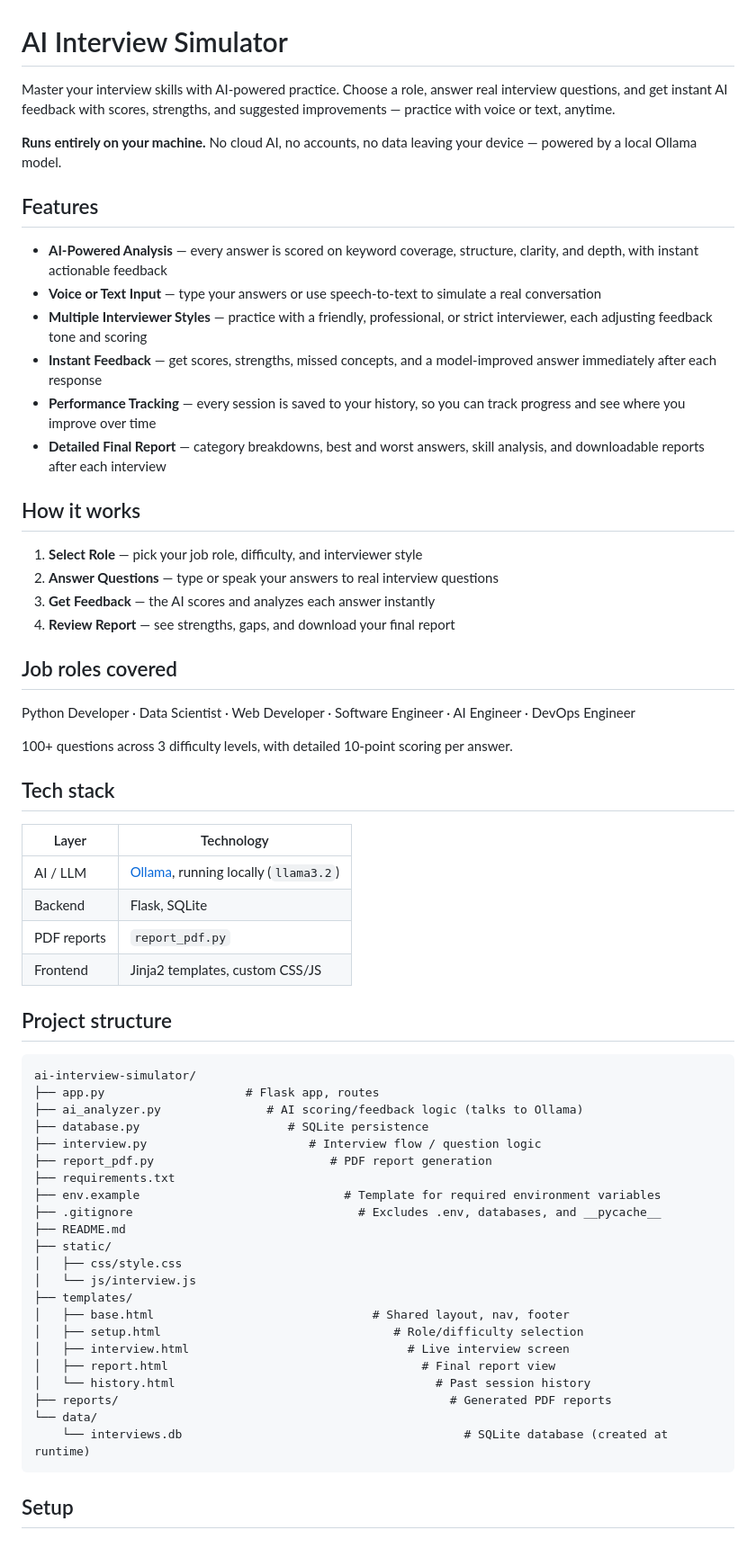
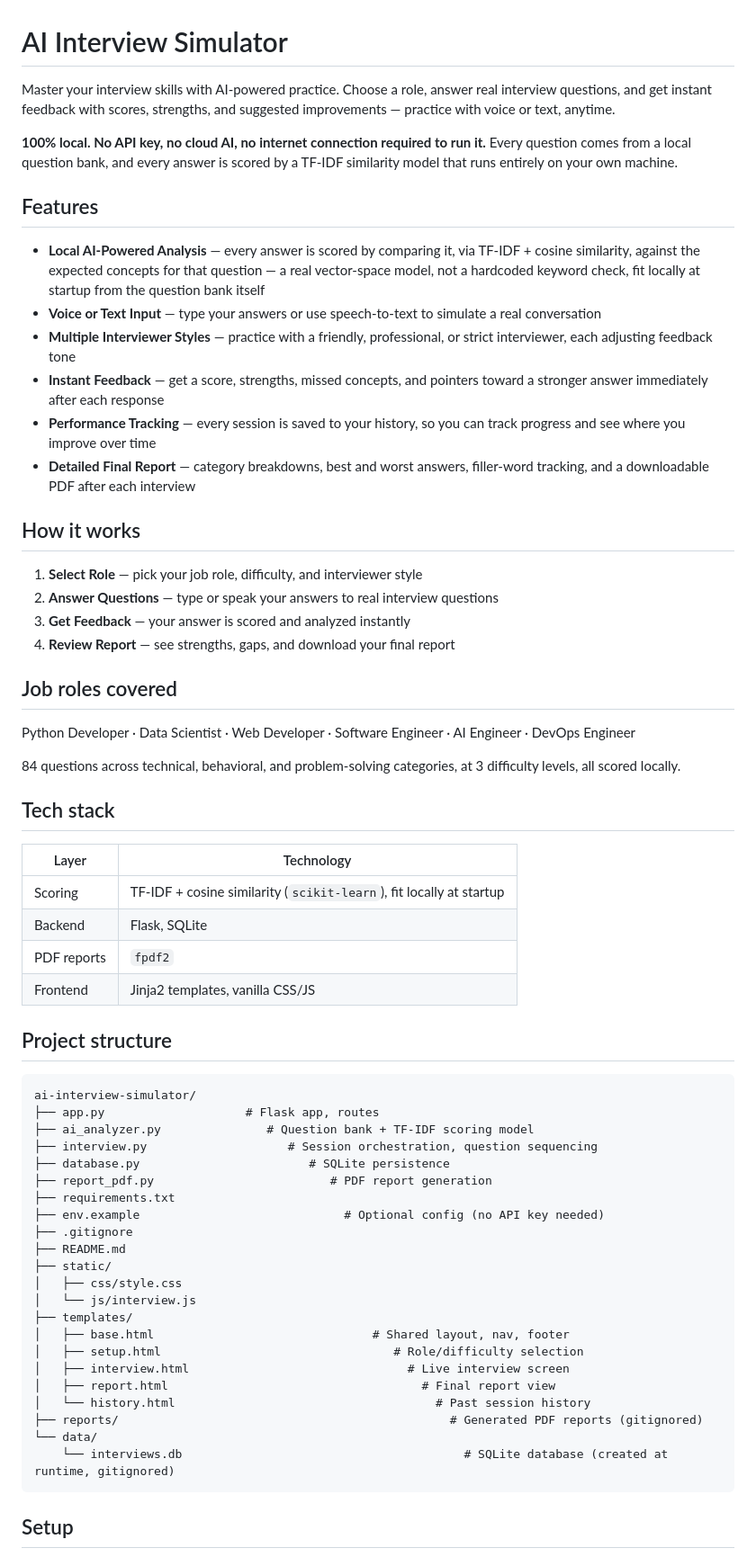
Before and after one commit to akshay-kulshrestha/ai-interview-simulator, a Markdown page: README.md, the part around one of its changes. Shown at 90% size. GitHub-like rendering.

````diff
--- a/README.md
+++ b/README.md
@@ -1,34 +1,38 @@
 # AI Interview Simulator
 
 Master your interview skills with AI-powered practice. Choose a role, answer
-real interview questions, and get instant AI feedback with scores,
-strengths, and suggested improvements — practice with voice or text,
-anytime.
+real interview questions, and get instant feedback with scores, strengths,
+and suggested improvements — practice with voice or text, anytime.
 
-**Runs entirely on your machine.** No cloud AI, no accounts, no data
-leaving your device — powered by a local Ollama model.
+**100% local. No API key, no cloud AI, no internet connection required to
+run it.** Every question comes from a local question bank, and every
+answer is scored by a TF-IDF similarity model that runs entirely on your
+own machine.
 
 ## Features
 
-- **AI-Powered Analysis** — every answer is scored on keyword coverage,
-  structure, clarity, and depth, with instant actionable feedback
+- **Local AI-Powered Analysis** — every answer is scored by comparing it,
+  via TF-IDF + cosine similarity, against the expected concepts for that
+  question — a real vector-space model, not a hardcoded keyword check,
+  fit locally at startup from the question bank itself
 - **Voice or Text Input** — type your answers or use speech-to-text to
   simulate a real conversation
 - **Multiple Interviewer Styles** — practice with a friendly, professional,
-  or strict interviewer, each adjusting feedback tone and scoring
-- **Instant Feedback** — get scores, strengths, missed concepts, and a
-  model-improved answer immediately after each response
-- **Performance Tracking** — every session is saved to your history, so you
-  can track progress and see where you improve over time
-- **Detailed Final Report** — category breakdowns, best and worst answers,
-  skill analysis, and downloadable reports after each interview
+  or strict interviewer, each adjusting feedback tone
+- **Instant Feedback** — get a score, strengths, missed concepts, and
+  pointers toward a stronger answer immediately after each response
+- **Performance Tracking** — every session is saved to your history, so
+  you can track progress and see where you improve over time
+- **Detailed Final Report** — category breakdowns, best and worst
+  answers, filler-word tracking, and a downloadable PDF after each
+  interview
 
 ## How it works
 
 1. **Select Role** — pick your job role, difficulty, and interviewer style
 2. **Answer Questions** — type or speak your answers to real interview
    questions
-3. **Get Feedback** — the AI scores and analyzes each answer instantly
+3. **Get Feedback** — your answer is scored and analyzed instantly
 4. **Review Report** — see strengths, gaps, and download your final report
 
 ## Job roles covered
@@ -36,30 +40,30 @@ leaving your device — powered by a local Ollama model.
 Python Developer · Data Scientist · Web Developer · Software Engineer ·
 AI Engineer · DevOps Engineer
 
-100+ questions across 3 difficulty levels, with detailed 10-point scoring
-per answer.
+84 questions across technical, behavioral, and problem-solving categories,
+at 3 difficulty levels, all scored locally.
 
 ## Tech stack
 
 | Layer | Technology |
 |---|---|
-| AI / LLM | [Ollama](https://ollama.com), running locally (`llama3.2`) |
+| Scoring | TF-IDF + cosine similarity (`scikit-learn`), fit locally at startup |
 | Backend | Flask, SQLite |
-| PDF reports | `report_pdf.py` |
-| Frontend | Jinja2 templates, custom CSS/JS |
+| PDF reports | `fpdf2` |
+| Frontend | Jinja2 templates, vanilla CSS/JS |
 
 ## Project structure
 
 ```
 ai-interview-simulator/
 ├── app.py                    # Flask app, routes
-├── ai_analyzer.py               # AI scoring/feedback logic (talks to Ollama)
-├── database.py                     # SQLite persistence
-├── interview.py                       # Interview flow / question logic
+├── ai_analyzer.py               # Question bank + TF-IDF scoring model
+├── interview.py                    # Session orchestration, question sequencing
+├── database.py                        # SQLite persistence
 ├── report_pdf.py                         # PDF report generation
 ├── requirements.txt
-├── env.example                             # Template for required environment variables
-├── .gitignore                                # Excludes .env, databases, and __pycache__
+├── env.example                             # Optional config (no API key needed)
+├── .gitignore
 ├── README.md
 ├── static/
 │   ├── css/style.css
@@ -70,9 +74,9 @@ ai-interview-simulator/
 │   ├── interview.html                               # Live interview screen
 │   ├── report.html                                    # Final report view
 │   └── history.html                                     # Past session history
-├── reports/                                               # Generated PDF reports
+├── reports/                                               # Generated PDF reports (gitignored)
 └── data/
-    └── interviews.db                                        # SQLite database (created at runtime)
+    └── interviews.db                                        # SQLite database (created at runtime, gitignored)
 ```
 
 ## Setup
````
Also changed, not shown: other parts of README.md (+11 -36 lines).
